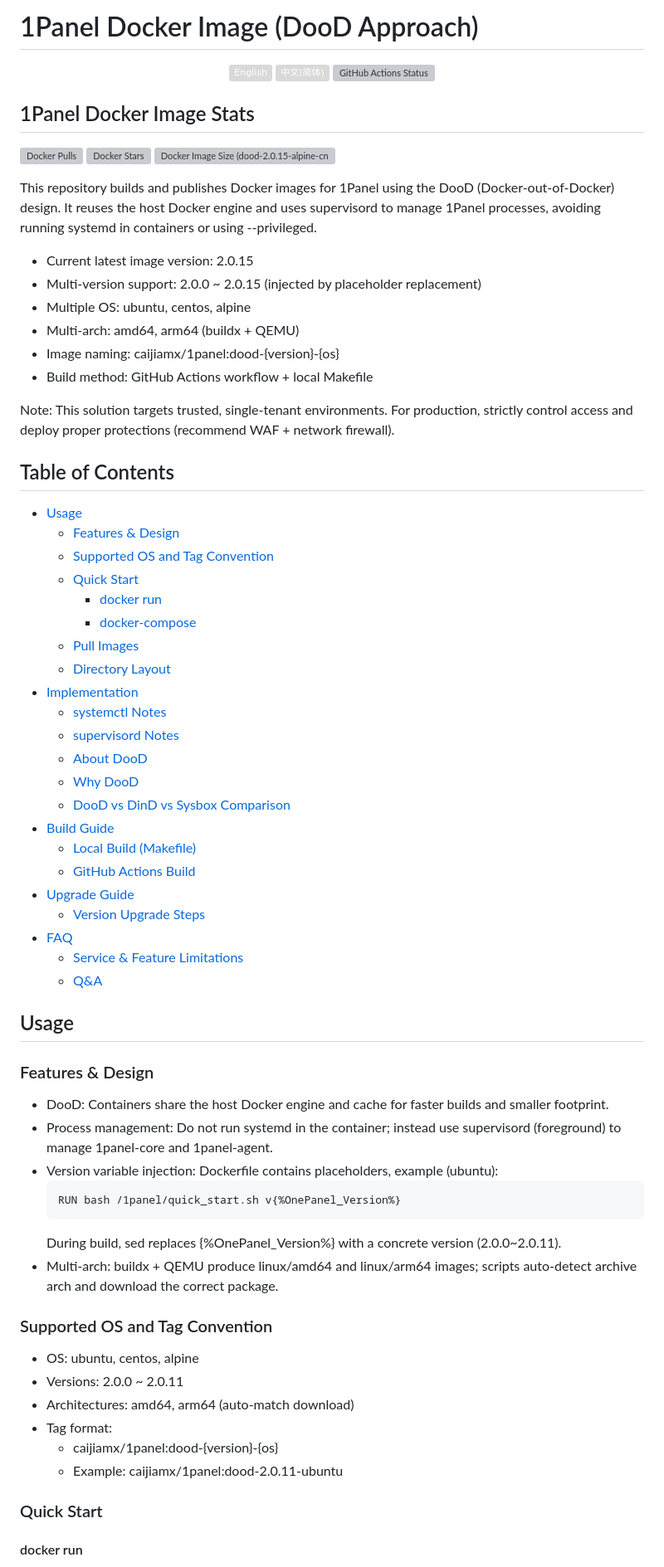
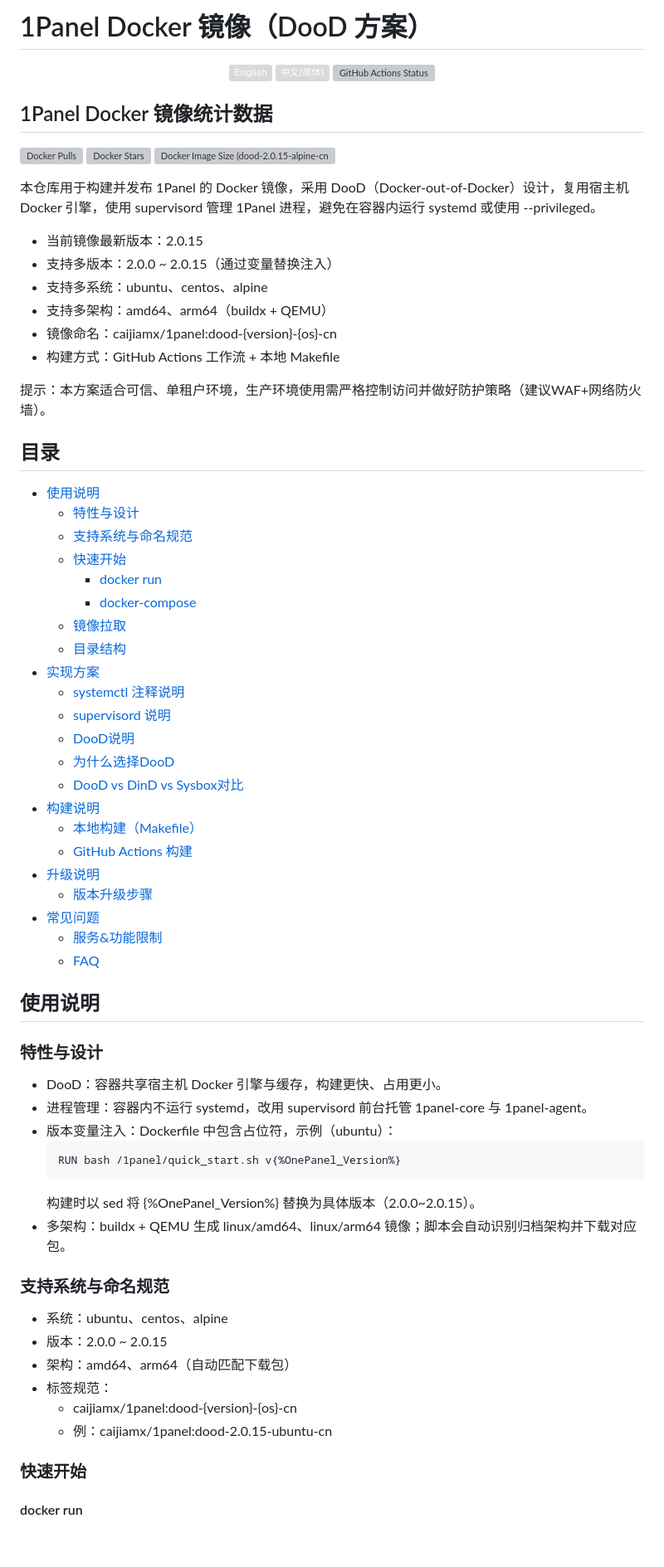
Before and after one commit to workerspages/docker-1Panel, a Markdown page: README.md, the part around one of its changes. Shown at 83% size. GitHub-like rendering; badges without logos; blank space fills up the shorter version; grey boxes are pictures that could not be loaded.

````diff
--- a/README.md
+++ b/README.md
@@ -1,4 +1,5 @@
-# 1Panel Docker Image (DooD Approach)
+
+# 1Panel Docker 镜像（DooD 方案）
 
 <p align="center">
   <a href="/README.md"><img alt="English" src="https://img.shields.io/badge/English-d9d9d9"></a>
@@ -8,70 +9,70 @@
   </a>
 </p>
 
-## 1Panel Docker Image Stats
+## 1Panel Docker 镜像统计数据
 
 [![Docker Pulls](https://img.shields.io/docker/pulls/caijiamx/1panel.svg)](https://hub.docker.com/r/caijiamx/1panel)
 [![Docker Stars](https://img.shields.io/docker/stars/caijiamx/1panel.svg)](https://hub.docker.com/r/caijiamx/1panel)
 [![Docker Image Size (dood-2.0.15-alpine-cn)](https://img.shields.io/docker/image-size/caijiamx/1panel/dood-2.0.15-alpine-cn.svg)](https://hub.docker.com/r/caijiamx/1panel)
 
-This repository builds and publishes Docker images for 1Panel using the DooD (Docker-out-of-Docker) design. It reuses the host Docker engine and uses supervisord to manage 1Panel processes, avoiding running systemd in containers or using --privileged.
+本仓库用于构建并发布 1Panel 的 Docker 镜像，采用 DooD（Docker-out-of-Docker）设计，复用宿主机 Docker 引擎，使用 supervisord 管理 1Panel 进程，避免在容器内运行 systemd 或使用 --privileged。
 
-- Current latest image version: 2.0.15
-- Multi-version support: 2.0.0 ~ 2.0.15 (injected by placeholder replacement)
-- Multiple OS: ubuntu, centos, alpine
-- Multi-arch: amd64, arm64 (buildx + QEMU)
-- Image naming: caijiamx/1panel:dood-{version}-{os}
-- Build method: GitHub Actions workflow + local Makefile
+- 当前镜像最新版本：2.0.15
+- 支持多版本：2.0.0 ~ 2.0.15（通过变量替换注入）
+- 支持多系统：ubuntu、centos、alpine
+- 支持多架构：amd64、arm64（buildx + QEMU）
+- 镜像命名：caijiamx/1panel:dood-{version}-{os}-cn
+- 构建方式：GitHub Actions 工作流 + 本地 Makefile
 
-Note: This solution targets trusted, single-tenant environments. For production, strictly control access and deploy proper protections (recommend WAF + network firewall).
+提示：本方案适合可信、单租户环境，生产环境使用需严格控制访问并做好防护策略（建议WAF+网络防火墙）。
 
-## Table of Contents
+## 目录
 
-- [Usage](#usage)
-  - [Features & Design](#features--design)
-  - [Supported OS and Tag Convention](#supported-os-and-tag-convention)
-  - [Quick Start](#quick-start)
+- [使用说明](#使用说明)
+  - [特性与设计](#特性与设计)
+  - [支持系统与命名规范](#支持系统与命名规范)
+  - [快速开始](#快速开始)
     - [docker run](#docker-run)
     - [docker-compose](#docker-compose)
-  - [Pull Images](#pull-images)
-  - [Directory Layout](#directory-layout)
-- [Implementation](#implementation)
-  - [systemctl Notes](#systemctl-notes)
-  - [supervisord Notes](#supervisord-notes)
-  - [About DooD](#about-dood)
-  - [Why DooD](#why-dood)
-  - [DooD vs DinD vs Sysbox Comparison](#dood-vs-dind-vs-sysbox-comparison)
-- [Build Guide](#build-guide)
-  - [Local Build (Makefile)](#local-build-makefile)
-  - [GitHub Actions Build](#github-actions-build)
-- [Upgrade Guide](#upgrade-guide)
-  - [Version Upgrade Steps](#version-upgrade-steps)
-- [FAQ](#faq)
-  - [Service & Feature Limitations](#service--feature-limitations)
-  - [Q&A](#qa)
+  - [镜像拉取](#镜像拉取)
+  - [目录结构](#目录结构)
+- [实现方案](#实现方案)
+  - [systemctl 注释说明](#systemctl-注释说明)
+  - [supervisord 说明](#supervisord-说明)
+  - [DooD说明](#DooD说明)
+  - [为什么选择DooD](#为什么选择DooD)
+  - [DooD vs DinD vs Sysbox对比](#DooD-vs-DinD-vs-Sysbox对比)
+- [构建说明](#构建说明)
+  - [本地构建（Makefile）](#本地构建makefile)
+  - [GitHub Actions 构建](#github-actions-构建)
+- [升级说明](#升级说明)
+  - [版本升级步骤](#版本升级步骤)
+- [常见问题](#常见问题)
+  - [服务&功能限制](#服务&功能限制)
+  - [FAQ](#FAQ)
 
-## Usage
+## 使用说明
 
-### Features & Design
+### 特性与设计
 
-- DooD: Containers share the host Docker engine and cache for faster builds and smaller footprint.
-- Process management: Do not run systemd in the container; instead use supervisord (foreground) to manage 1panel-core and 1panel-agent.
-- Version variable injection: Dockerfile contains placeholders, example (ubuntu):
+- DooD：容器共享宿主机 Docker 引擎与缓存，构建更快、占用更小。
+- 进程管理：容器内不运行 systemd，改用 supervisord 前台托管 1panel-core 与 1panel-agent。
+- 版本变量注入：Dockerfile 中包含占位符，示例（ubuntu）：
   ```
   RUN bash /1panel/quick_start.sh v{%OnePanel_Version%}
   ```
-  During build, sed replaces {%OnePanel_Version%} with a concrete version (2.0.0~2.0.11).
-- Multi-arch: buildx + QEMU produce linux/amd64 and linux/arm64 images; scripts auto-detect archive arch and download the correct package.
+  构建时以 sed 将 {%OnePanel_Version%} 替换为具体版本（2.0.0~2.0.15）。
+- 多架构：buildx + QEMU 生成 linux/amd64、linux/arm64 镜像；脚本会自动识别归档架构并下载对应包。
 
-### Supported OS and Tag Convention
+### 支持系统与命名规范
 
-- OS: ubuntu, centos, alpine
-- Versions: 2.0.0 ~ 2.0.11
-- Architectures: amd64, arm64 (auto-match download)
-- Tag format:
-  - caijiamx/1panel:dood-{version}-{os}
-  - Example: caijiamx/1panel:dood-2.0.11-ubuntu
+- 系统：ubuntu、centos、alpine
+- 版本：2.0.0 ~ 2.0.15
+- 架构：amd64、arm64（自动匹配下载包）
+- 标签规范：
+  - caijiamx/1panel:dood-{version}-{os}-cn
+  - 例：caijiamx/1panel:dood-2.0.15-ubuntu-cn
 
-### Quick Start
+### 快速开始
 
 #### docker run
````
Also changed, not shown: other parts of README.md (+278 -240 lines).
